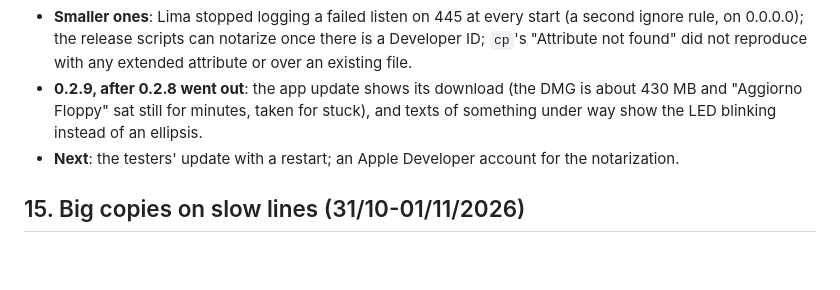
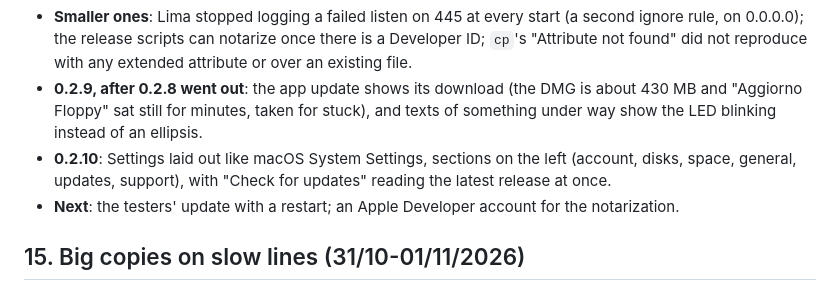
Before and after one commit to essedev/floppy, a Markdown page: docs/CYCLES.md, the part around the change. Drawn GitHub-style; blank space fills up the shorter version.

Commit message:
docs: cycle 16, 0.2.10
Co-Authored-By: Claude Opus 5.5 <noreply@anthropic.com>

```diff
--- a/docs/CYCLES.md
+++ b/docs/CYCLES.md
@@ -14,6 +14,7 @@ Log of the work done, most recent first. Plans are in [ROADMAP.md](ROADMAP.md),
 - **The server through a link** (DECISIONS #34): `floppy://connect?server=...`, "Open in Floppy" on the web's start page; the app asks before taking it.
 - **Smaller ones**: Lima stopped logging a failed listen on 445 at every start (a second ignore rule, on 0.0.0.0); the release scripts can notarize once there is a Developer ID; `cp`'s "Attribute not found" did not reproduce with any extended attribute or over an existing file.
 - **0.2.9, after 0.2.8 went out**: the app update shows its download (the DMG is about 430 MB and "Aggiorno Floppy" sat still for minutes, taken for stuck), and texts of something under way show the LED blinking instead of an ellipsis.
+- **0.2.10**: Settings laid out like macOS System Settings, sections on the left (account, disks, space, general, updates, support), with "Check for updates" reading the latest release at once.
 - **Next**: the testers' update with a restart; an Apple Developer account for the notarization.
 
 ## 15. Big copies on slow lines (31/10-01/11/2026)
```
